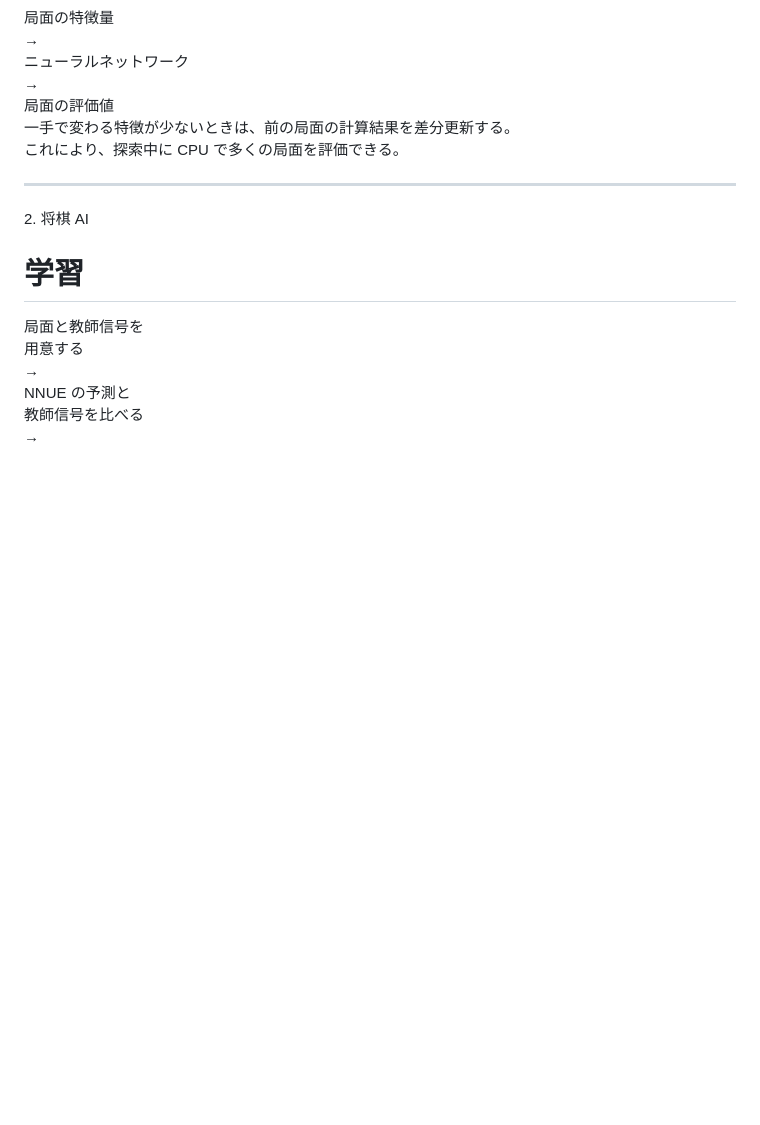
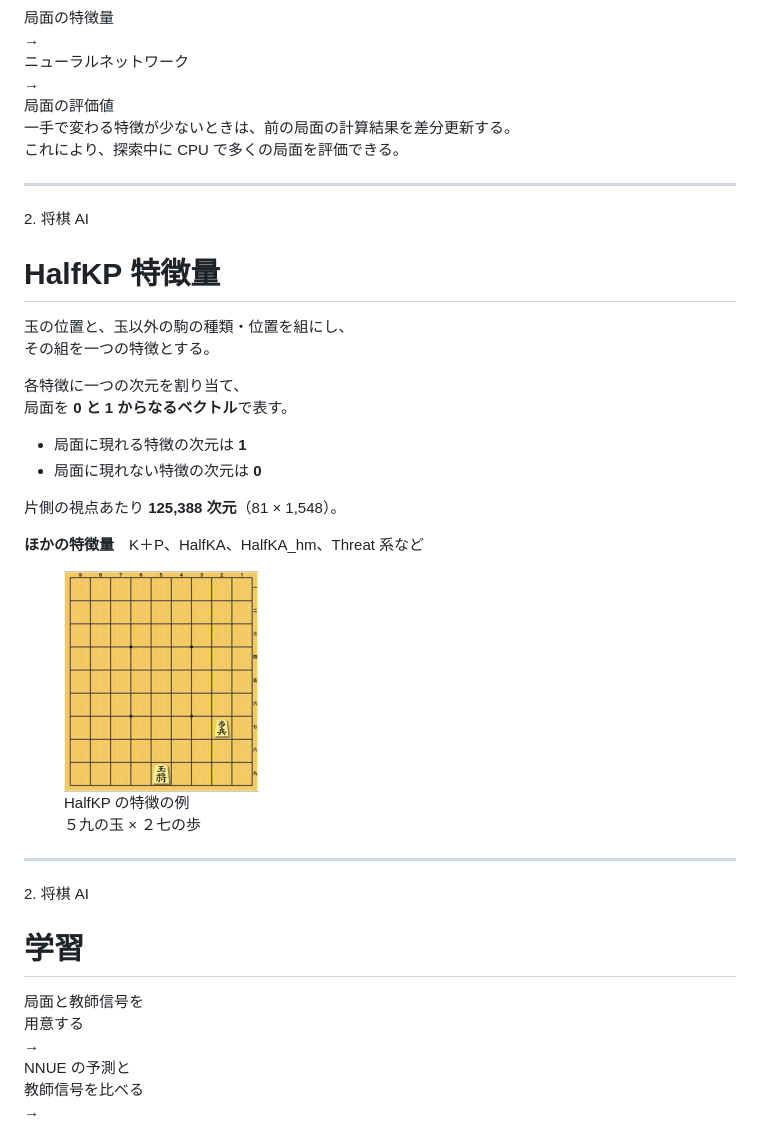
Before and after one commit to nodchip/shogi-ai-autotune-talk, a Markdown page: slides.md, the part around the change. Rendered like a GitHub page; pictures changed too: assets/halfkp.png (added); blank space fills up the shorter version.

Commit message:
Explain HalfKP input features and dimensions

```diff
--- a/slides.md
+++ b/slides.md
@@ -364,6 +364,40 @@ Late Move Pruning では、エンジンが有力と見込む順に候補手を
 NNUE は Efficiently Updatable Neural Network の略です。将棋で使われる特徴量の例は HalfKP で、玉の位置と玉以外の駒の種類・位置などの組を使います。一手で変わる特徴が少ない場合、入力に近い層の計算を、特徴の追加と削除に対応する加減算で更新できます。玉の移動など、大きく変わるときは再計算が必要になる場合があります。
 
 参考資料 [Stockfish の NNUE 技術文書](https://official-stockfish.github.io/docs/nnue-pytorch-wiki/docs/nnue.html)
+-->
+
+---
+
+<div class="eyebrow">2. 将棋 AI</div>
+
+# HalfKP 特徴量
+
+<div class="search-evaluation" style="grid-template-columns: minmax(0, 1fr) 215px;">
+<div>
+
+玉の位置と、玉以外の駒の種類・位置を組にし、<br>その組を一つの特徴とする。
+
+各特徴に一つの次元を割り当て、<br>局面を **0 と 1 からなるベクトル**で表す。
+
+- 局面に現れる特徴の次元は **1**
+- 局面に現れない特徴の次元は **0**
+
+片側の視点あたり **125,388 次元**（81 × 1,548）。
+
+**ほかの特徴量**　K＋P、HalfKA、HalfKA_hm、Threat 系など
+
+</div>
+
+<figure>
+  <img src="./assets/halfkp.png" width="195" alt="５九の玉と２七の歩を配置した将棋盤" />
+  <figcaption>HalfKP の特徴の例<br>５九の玉 × ２七の歩</figcaption>
+</figure>
+</div>
+
+<!--
+図は玉と玉以外の駒を組み合わせる例を一つだけ示しています。この組み合わせに対応する次元は 1 です。実際の局面では、現れている複数の組み合わせに対応する次元が 1 になり、ほかの次元は 0 になります。実際は、先手・後手それぞれの視点で自分の玉を基準に、双方の駒を表します。持ち駒も別の特徴として符号化します。標準的な将棋版 HalfKP では、玉の位置 81 マスそれぞれに、盤上の駒と持ち駒を表す 1,548 個分の添字を割り当てます。先手と後手の各視点で、81 × 1,548 = 125,388 次元です。基準となる玉が動かなければ、変化した駒に対応する部分を差分更新できます。
+
+参考資料 [奈須悠「NNUE 評価関数」](https://raw.githubusercontent.com/ynasu87/nnue/master/docs/nnue.pdf)・[どうたぬきの WCSC31 アピール文書](https://www.apply.computer-shogi.org/wcsc31/appeal/tenuki/tenuki31.pdf)・[やねうら王の K＋P](https://github.com/yaneurao/YaneuraOu/blob/master/source/eval/nnue/architectures/kp_256x2-32-32.h)・[tatara の入力特徴量](https://github.com/SH11235/tatara#input-feature-set)・[BulletOu の実装概要](https://github.com/yaneurao/BulletOu/blob/shogi-support/README-ja.md)
 -->
 
 ---
```
